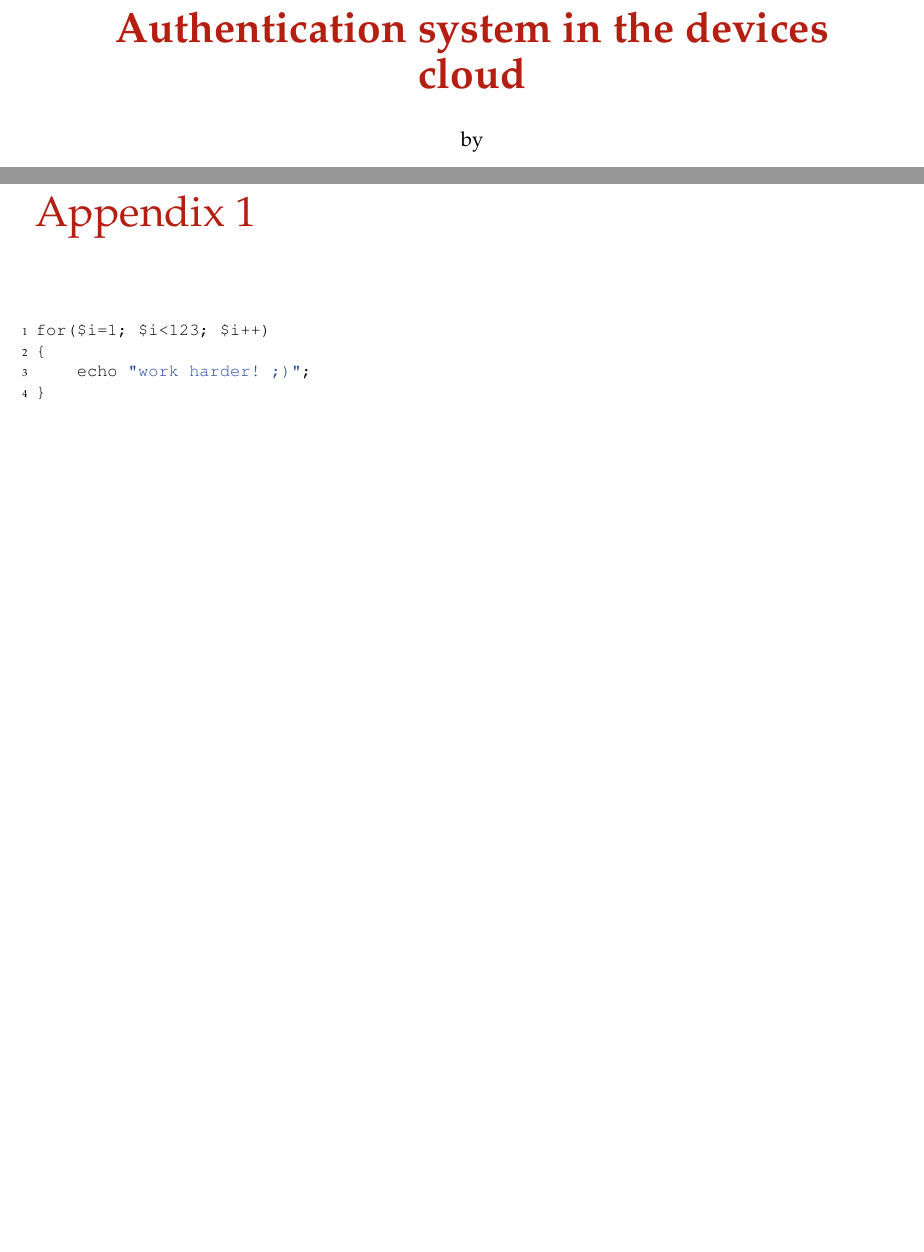
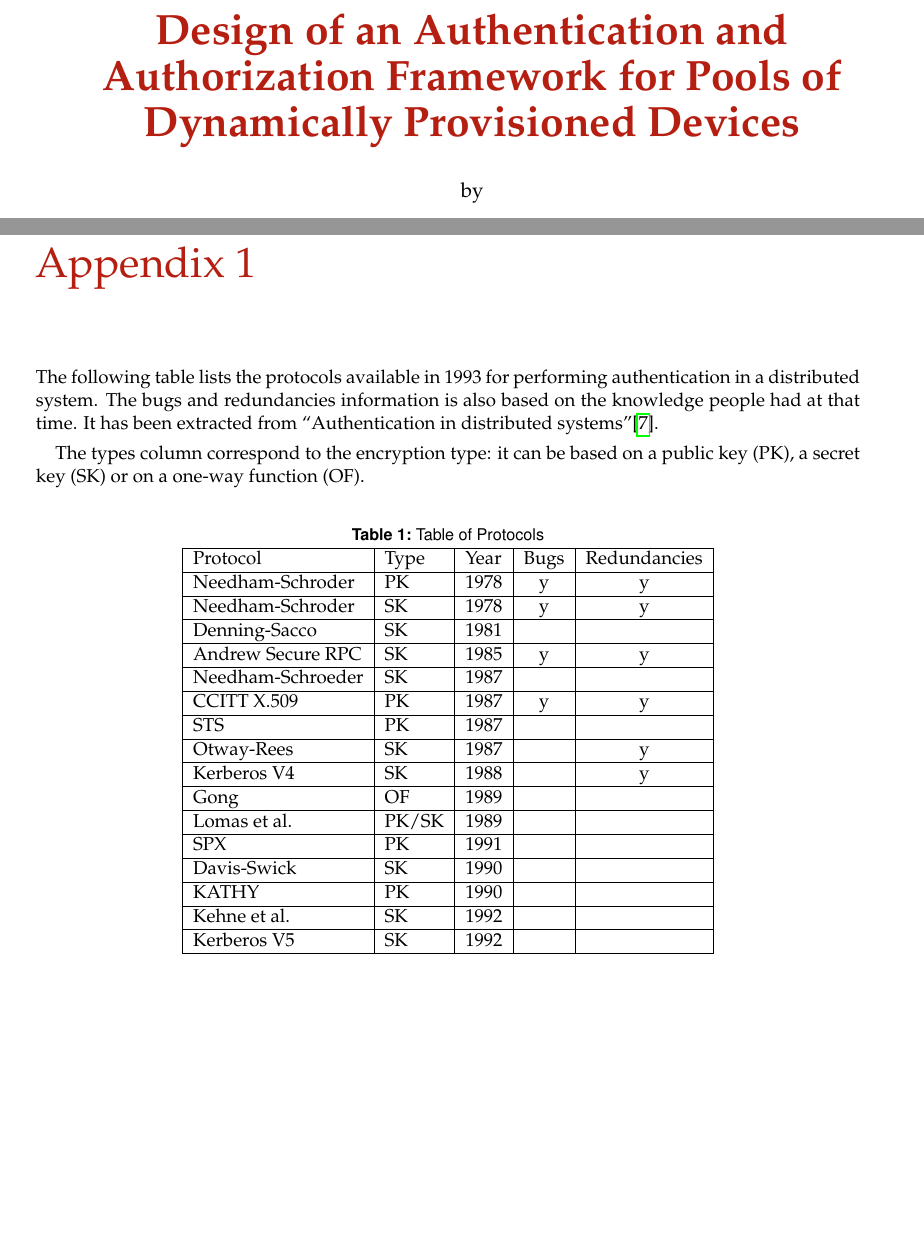
Before and after one commit to guiguipanpan/thesis_pdf, a LaTeX thesis (main.tex, which reads a01_listings.tex, main.bib, style.tex): two parts of pages 1 and 33 of 33, joined at a grey line, cut at the place of the change, the shorter picture padded with empty space. Compiled offline with pdfLaTeX.

Commit message:
added Appendix

```diff
--- a/a01_listings.tex
+++ b/a01_listings.tex
@@ -1,10 +1,47 @@
 \chapter{Appendix 1}
-\label{appendix:listing1}
+\label{appendix:protocol_list}
 
-\lstset{language=PHP}
-\begin{lstlisting}
-for($i=1; $i<123; $i++)
-{
-    echo "work harder! ;)";
-}
-\end{lstlisting}
+The following table lists the protocols available in 1993 for performing authentication in a distributed system. The bugs and redundancies information is also based on the knowledge people had at that time. It has been extracted from \citetitle{Liebl1993}\cite{Liebl1993}.
+
+The types column correspond to the encryption type: it can be based on a public key (PK), a secret key (SK) or on a one-way function (OF).
+	\begin{table}[!ht]
+		\centering
+		\caption{Table of Protocols}
+		\begin{tabular}{| l | l | l | c | c |}
+			\hline
+			Protocol & Type & Year & Bugs & Redundancies \\
+			\hline
+			Needham-Schroder & PK & 1978 & y & y \\
+			\hline
+			Needham-Schroder & SK & 1978 & y & y \\
+			\hline
+			Denning-Sacco & SK & 1981 &  &  \\
+			\hline
+			Andrew Secure RPC & SK & 1985 & y & y \\
+			\hline
+			Needham-Schroeder & SK & 1987 &  &  \\
+			\hline
+			CCITT X.509 & PK & 1987 & y & y \\
+			\hline
+			STS & PK & 1987 &  &  \\
+			\hline
+			Otway-Rees & SK & 1987 &  & y \\
+			\hline
+			Kerberos V4 & SK & 1988 &  & y \\
+			\hline
+			Gong & OF & 1989 &  &  \\
+			\hline
+			Lomas et al. & PK/SK & 1989 &  &  \\
+			\hline
+			SPX & PK & 1991 &  &  \\
+			\hline
+			Davis-Swick & SK & 1990 &  &  \\
+			\hline
+			KATHY & PK & 1990 &  &  \\
+			\hline
+			Kehne et al. & SK & 1992 &  &  \\
+			\hline
+			Kerberos V5 & SK & 1992 &  &  \\
+			\hline
+		\end{tabular}
+	\end{table}
--- a/main.bib
+++ b/main.bib
@@ -97,0 +143,5 @@
+	number = {3},
+	pages = {31--41},
+	title = {Authentication in distributed systems},
+	volume = {27},
+	year = {1993}
--- a/main.tex
+++ b/main.tex
@@ -11,7 +11,7 @@
 
 % Template Style
 \include{style}
-\bibliography{main}
+%\bibliography{main}
 \addbibresource{main.bib}
 
 % custom hyphenation					% add words to this list to prevent hyphenation
@@ -63,7 +63,7 @@ TCP
 	\vspace{1cm}
 		\Huge
 		\begin{spacing}{.9}
-			\textcolor{DarkRed}{\textbf{Authentication system in the devices cloud}}\\
+			\textcolor{DarkRed}{\textbf{Design of an Authentication and Authorization Framework for Pools of Dynamically Provisioned Devices}}\\
 		\end{spacing}
 		\vspace{0.8cm}
 		\large
--- a/style.tex
+++ b/style.tex
@@ -164,7 +164,7 @@
 \defbibfilter{offline}{%
   \( \not \type{online} \)}
 
-\bibliography{main}
+%\bibliography{main}
 
 
 % =========================================================================
```
Also changed, not shown: 01_introduction.tex (+7 -5 lines), images/Sans titre.png (added), main.bib (58 more changed lines).
